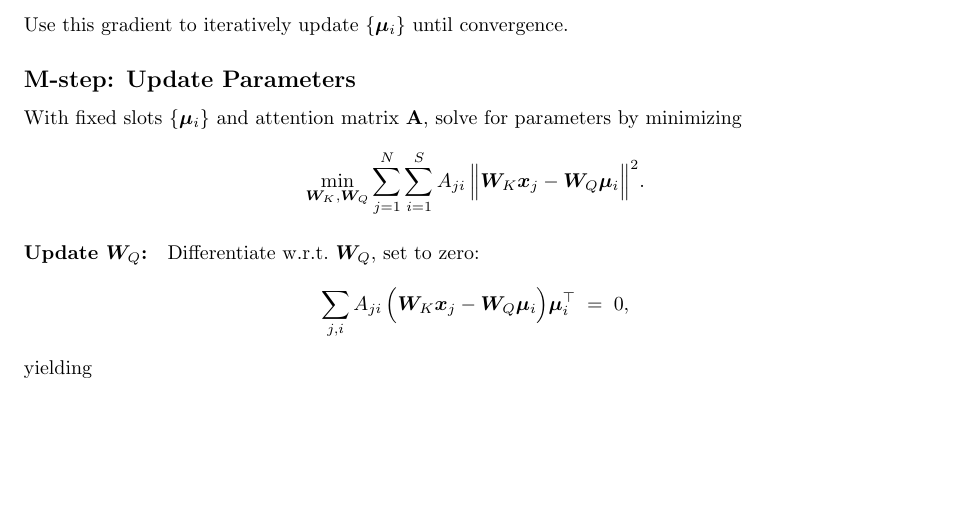
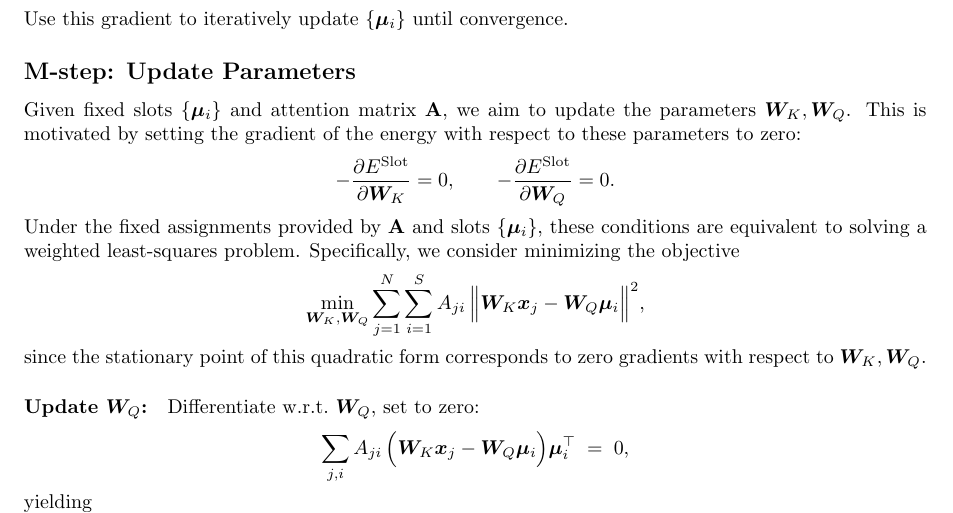
Before and after one commit to alec-tschantz/logsumexp, a LaTeX document (docs/main.tex): part of page 4 of 5, cut so that both start at the same text, the shorter picture padded with empty space. Compiled offline with pdfLaTeX.

Commit message:
updated derivation

```diff
--- a/docs/main.tex
+++ b/docs/main.tex
@@ -340,13 +340,23 @@ Since each \(\bm{x}_i\) is \emph{both} a child and a parent, its gradient is a s
     Use this gradient to iteratively update \(\{\bm{\mu}_i\}\) until convergence.
 
     \subsection*{M-step: Update Parameters}
-    With fixed slots \(\{\bm{\mu}_i\}\) and attention matrix \(\mathbf{A}\), solve for parameters by minimizing
+
+    Given fixed slots \(\{\bm{\mu}_i\}\) and attention matrix \(\mathbf{A}\), we aim to update the parameters \(\bm{W}_K,\bm{W}_Q\). This is motivated by setting the gradient of the energy with respect to these parameters to zero:
+    \[
+    -\frac{\partial E^{\mathrm{Slot}}}{\partial \bm{W}_K} = 0,
+    \qquad
+    -\frac{\partial E^{\mathrm{Slot}}}{\partial \bm{W}_Q} = 0.
+    \]
+    Under the fixed assignments provided by \(\mathbf{A}\) and slots \(\{\bm{\mu}_i\}\), these conditions are equivalent to solving a weighted least-squares problem. Specifically, we consider minimizing the objective
     \[
     \min_{\bm{W}_K,\bm{W}_Q}
     \sum_{j=1}^N\sum_{i=1}^S
     A_{ji}\,
-    \Bigl\|\bm{W}_K\bm{x}_j - \bm{W}_Q\bm{\mu}_i\Bigr\|^2.
+    \Bigl\|\bm{W}_K\bm{x}_j - \bm{W}_Q\bm{\mu}_i\Bigr\|^2,
     \]
+    since the stationary point of this quadratic form corresponds to zero gradients with respect to \(\bm{W}_K,\bm{W}_Q\).
+
+
     \paragraph{Update \(\bm{W}_Q\):}
     Differentiate w.r.t.\ \(\bm{W}_Q\), set to zero:
     \[
```
Also changed, not shown: docs/main.pdf, docs/main.tex (6 more changed lines).
